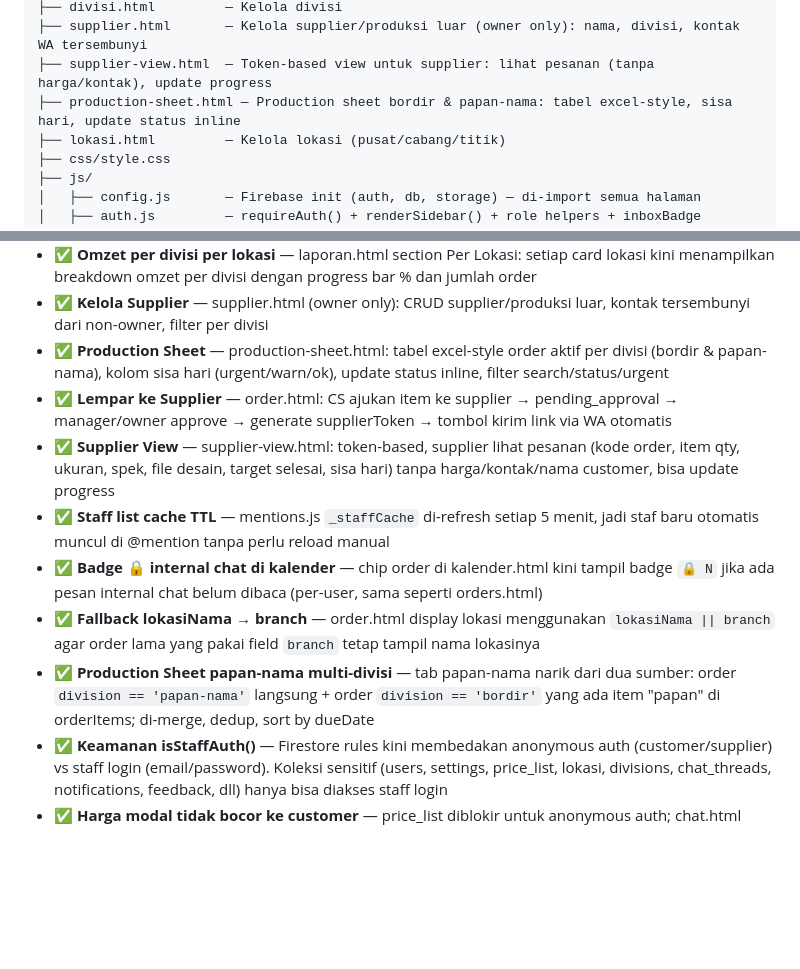
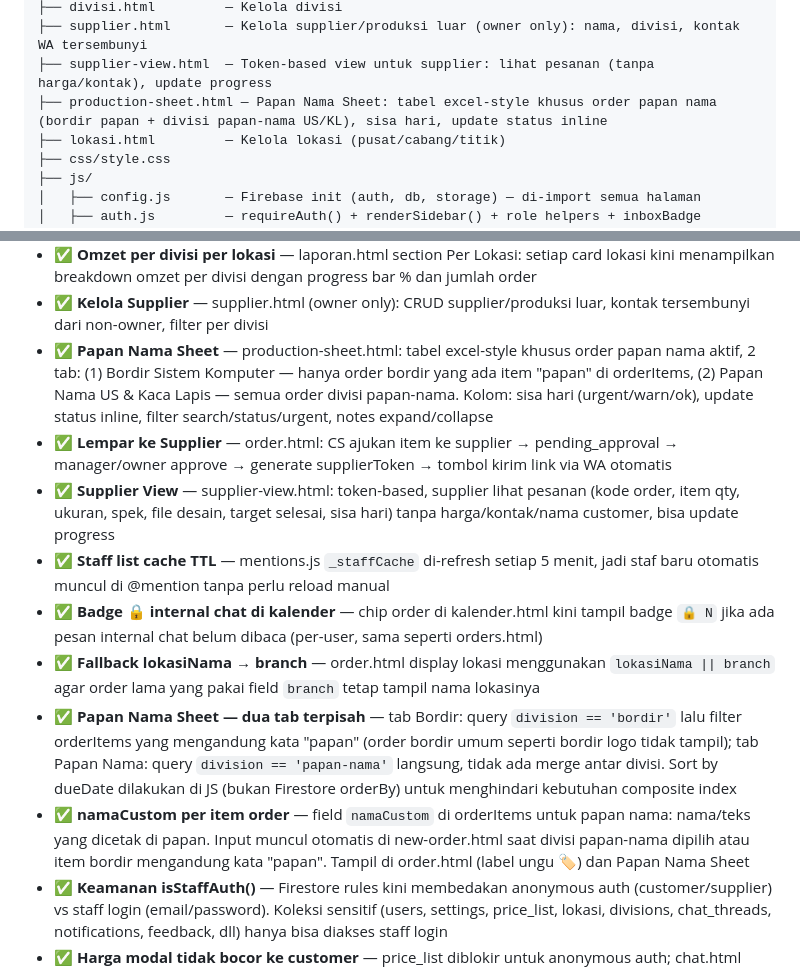
Before and after one commit to adhiitmuh/custom-order-harmoni, a Markdown page: CLAUDE.md, 2 parts joined by grey strips. Drawn GitHub-style; blank space fills up the shorter version.

Commit message:
Update CLAUDE.md: Papan Nama Sheet rename, tab logic, namaCustom field
Co-Authored-By: Claude Sonnet 4.6 <noreply@anthropic.com>

```diff
--- a/CLAUDE.md
+++ b/CLAUDE.md
@@ -44,7 +44,7 @@ custom-order-harmoni/
 ├── divisi.html         — Kelola divisi
 ├── supplier.html       — Kelola supplier/produksi luar (owner only): nama, divisi, kontak WA tersembunyi
 ├── supplier-view.html  — Token-based view untuk supplier: lihat pesanan (tanpa harga/kontak), update progress
-├── production-sheet.html — Production sheet bordir & papan-nama: tabel excel-style, sisa hari, update status inline
+├── production-sheet.html — Papan Nama Sheet: tabel excel-style khusus order papan nama (bordir papan + divisi papan-nama US/KL), sisa hari, update status inline
 ├── lokasi.html         — Kelola lokasi (pusat/cabang/titik)
 ├── css/style.css
 ├── js/
@@ -431,13 +431,14 @@ cancelled         → Dibatalkan
 - ✅ **Kirim foto di inbox chat** — tombol 📎 di inbox.html, upload ke Storage (`inbox/{threadId}/...`). Consultation: imageUrl disimpan ke Firestore & tampil di chat.html. WA bot thread: foto disimpan Firestore (visible di inbox), teks tetap lewat Worker ke WA customer
 - ✅ **Omzet per divisi per lokasi** — laporan.html section Per Lokasi: setiap card lokasi kini menampilkan breakdown omzet per divisi dengan progress bar % dan jumlah order
 - ✅ **Kelola Supplier** — supplier.html (owner only): CRUD supplier/produksi luar, kontak tersembunyi dari non-owner, filter per divisi
-- ✅ **Production Sheet** — production-sheet.html: tabel excel-style order aktif per divisi (bordir & papan-nama), kolom sisa hari (urgent/warn/ok), update status inline, filter search/status/urgent
+- ✅ **Papan Nama Sheet** — production-sheet.html: tabel excel-style khusus order papan nama aktif, 2 tab: (1) Bordir Sistem Komputer — hanya order bordir yang ada item "papan" di orderItems, (2) Papan Nama US & Kaca Lapis — semua order divisi papan-nama. Kolom: sisa hari (urgent/warn/ok), update status inline, filter search/status/urgent, notes expand/collapse
 - ✅ **Lempar ke Supplier** — order.html: CS ajukan item ke supplier → pending_approval → manager/owner approve → generate supplierToken → tombol kirim link via WA otomatis
 - ✅ **Supplier View** — supplier-view.html: token-based, supplier lihat pesanan (kode order, item qty, ukuran, spek, file desain, target selesai, sisa hari) tanpa harga/kontak/nama customer, bisa update progress
 - ✅ **Staff list cache TTL** — mentions.js `_staffCache` di-refresh setiap 5 menit, jadi staf baru otomatis muncul di @mention tanpa perlu reload manual
 - ✅ **Badge 🔒 internal chat di kalender** — chip order di kalender.html kini tampil badge `🔒 N` jika ada pesan internal chat belum dibaca (per-user, sama seperti orders.html)
 - ✅ **Fallback lokasiNama → branch** — order.html display lokasi menggunakan `lokasiNama || branch` agar order lama yang pakai field `branch` tetap tampil nama lokasinya
-- ✅ **Production Sheet papan-nama multi-divisi** — tab papan-nama narik dari dua sumber: order `division == 'papan-nama'` langsung + order `division == 'bordir'` yang ada item "papan" di orderItems; di-merge, dedup, sort by dueDate
+- ✅ **Papan Nama Sheet — dua tab terpisah** — tab Bordir: query `division == 'bordir'` lalu filter orderItems yang mengandung kata "papan" (order bordir umum seperti bordir logo tidak tampil); tab Papan Nama: query `division == 'papan-nama'` langsung, tidak ada merge antar divisi. Sort by dueDate dilakukan di JS (bukan Firestore orderBy) untuk menghindari kebutuhan composite index
+- ✅ **namaCustom per item order** — field `namaCustom` di orderItems untuk papan nama: nama/teks yang dicetak di papan. Input muncul otomatis di new-order.html saat divisi papan-nama dipilih atau item bordir mengandung kata "papan". Tampil di order.html (label ungu 🏷) dan Papan Nama Sheet
 - ✅ **Keamanan isStaffAuth()** — Firestore rules kini membedakan anonymous auth (customer/supplier) vs staff login (email/password). Koleksi sensitif (users, settings, price_list, lokasi, divisions, chat_threads, notifications, feedback, dll) hanya bisa diakses staff login
 - ✅ **Harga modal tidak bocor ke customer** — price_list diblokir untuk anonymous auth; chat.html fetch price_list di-wrap try/catch (gagal gracefully) + priceModal di-strip client-side sebagai defence-in-depth. Customer hanya bisa lihat konten product_knowledge (teks markdown)
 
```
